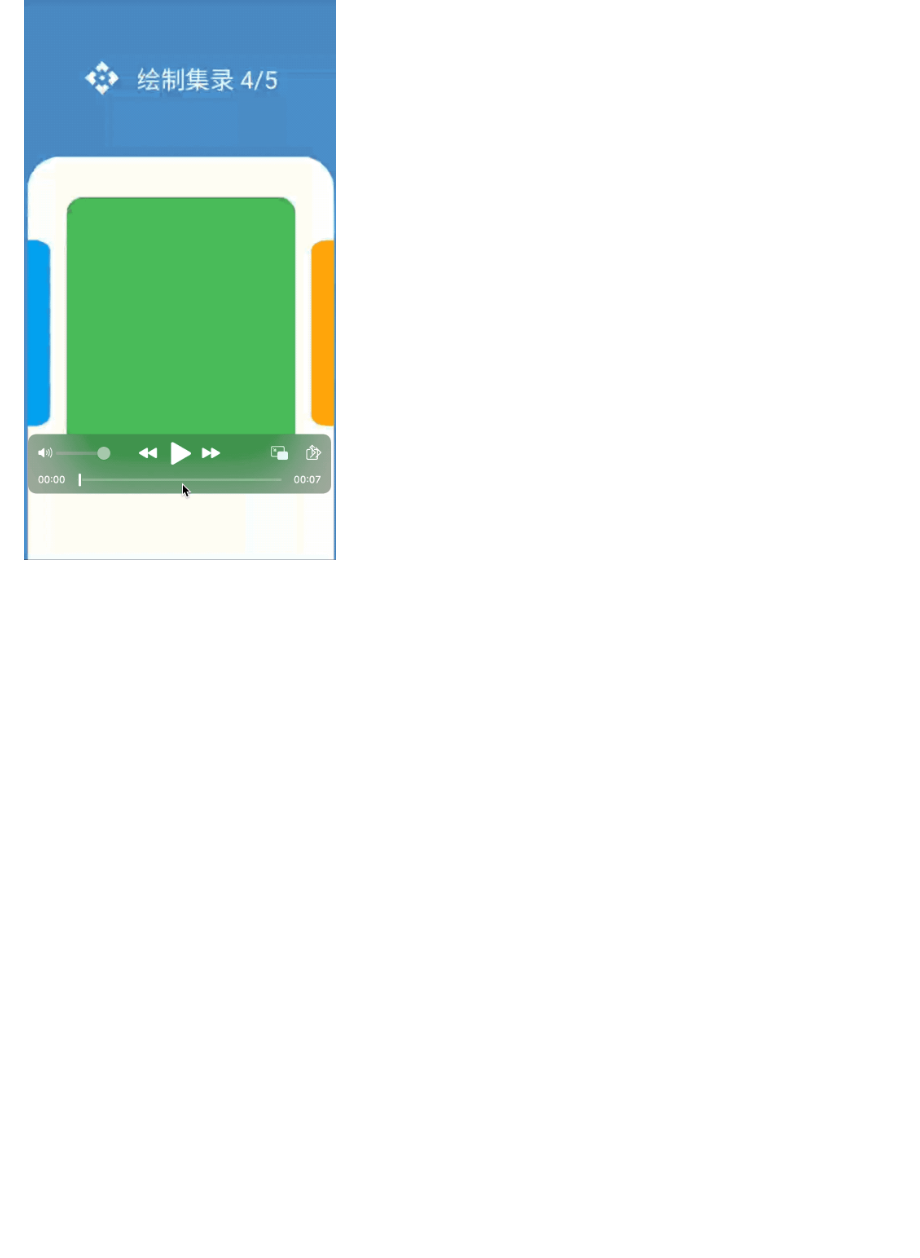
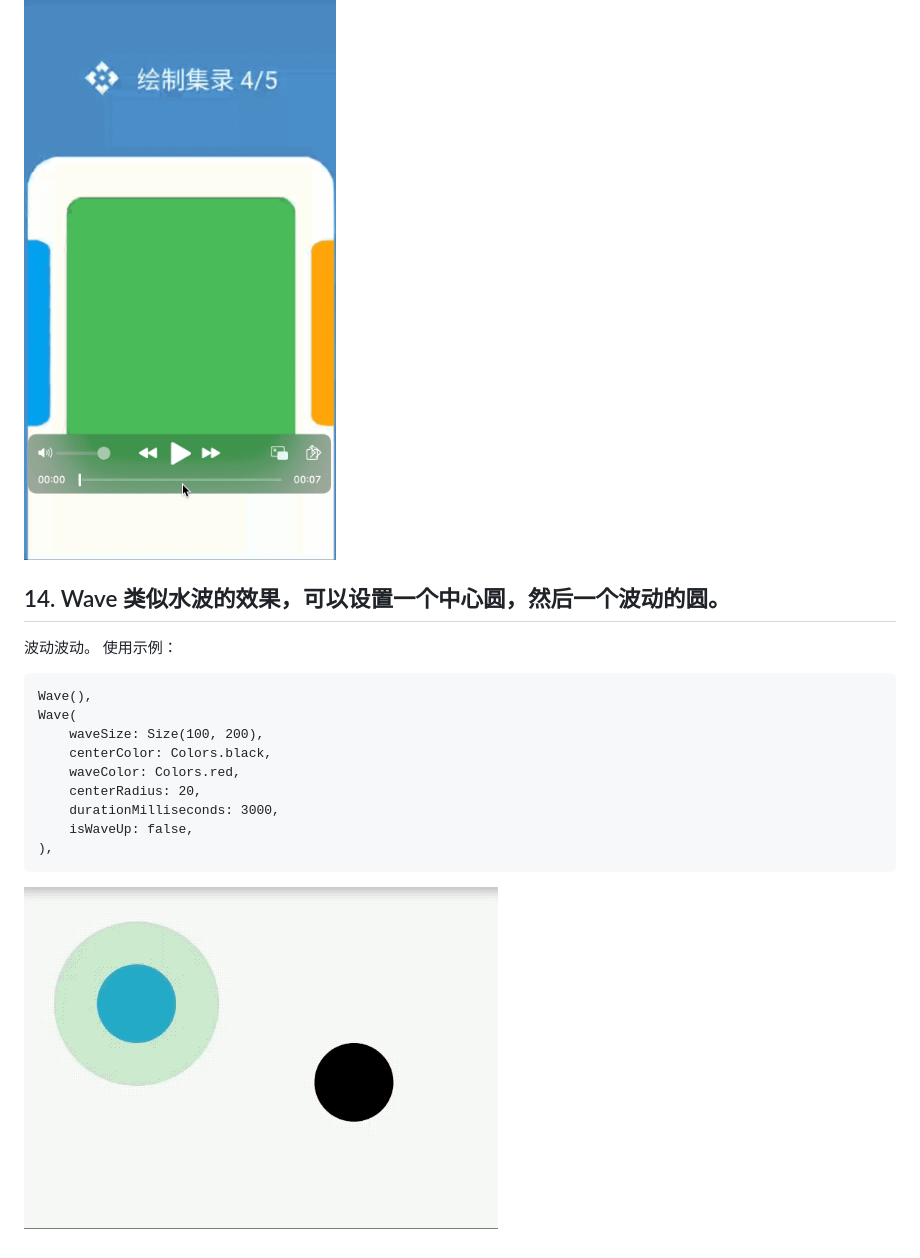
Before and after one commit to yinanwang1/FlutterSnippet, a Markdown page: README.md, the part around the change. Rendered like a GitHub page; pictures changed too: images/wave_widget.gif (added); blank space fills up the shorter version.

Commit message:
Added the wave widget.

````diff
--- a/README.md
+++ b/README.md
@@ -301,3 +301,19 @@ const SizedBox(
 const EfficientPage()
 ```
 ![旋转](./images/page.gif)
+
+## 14. Wave 类似水波的效果，可以设置一个中心圆，然后一个波动的圆。
+波动波动。
+使用示例：
+```
+Wave(),
+Wave(
+    waveSize: Size(100, 200),
+    centerColor: Colors.black,
+    waveColor: Colors.red,
+    centerRadius: 20,
+    durationMilliseconds: 3000,
+    isWaveUp: false,
+),
+```
+![旋转](./images/wave_widget.gif)
````
Also changed, not shown: 2 other files.
